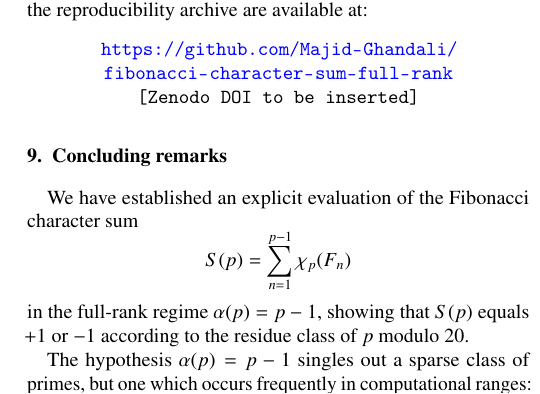
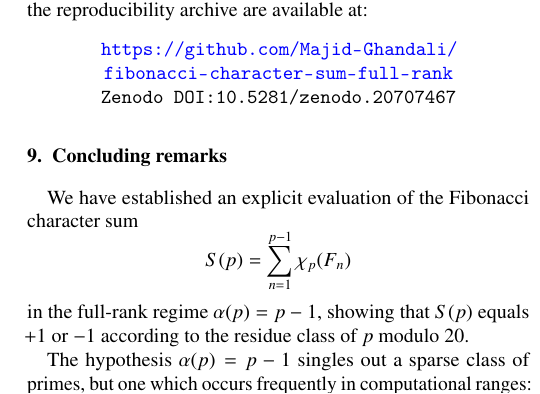
Before and after one commit to Majid-Ghandali/fibonacci-character-sum-full-rank, a LaTeX paper (Paper/main.tex): part of one column of page 6 of 7, cut so that both start at the same text. Compiled offline with pdfLaTeX.

Commit message:
Insert Zenodo DOI in main.tex

```diff
--- a/Paper/main.tex
+++ b/Paper/main.tex
@@ -733,7 +733,7 @@ The verification suite also confirms the structural ingredients of the proof. In
 The complete list of all $26{,}407$ primes, together with the computed values of $\alpha(p)$, $\pi(p)$, and $S(p)$, is included in the reproducibility archive \cite{FibCharCode} as a CSV file, alongside the source code, diagnostic tables, and documentation. Source code and the reproducibility archive are available at:
 \begin{center}
 \url{https://github.com/Majid-Ghandali/fibonacci-character-sum-full-rank}\\
-\texttt{[Zenodo DOI to be inserted]}
+\texttt{Zenodo DOI:10.5281/zenodo.20707467}
 \end{center}
 
 \section{Concluding remarks}
```
